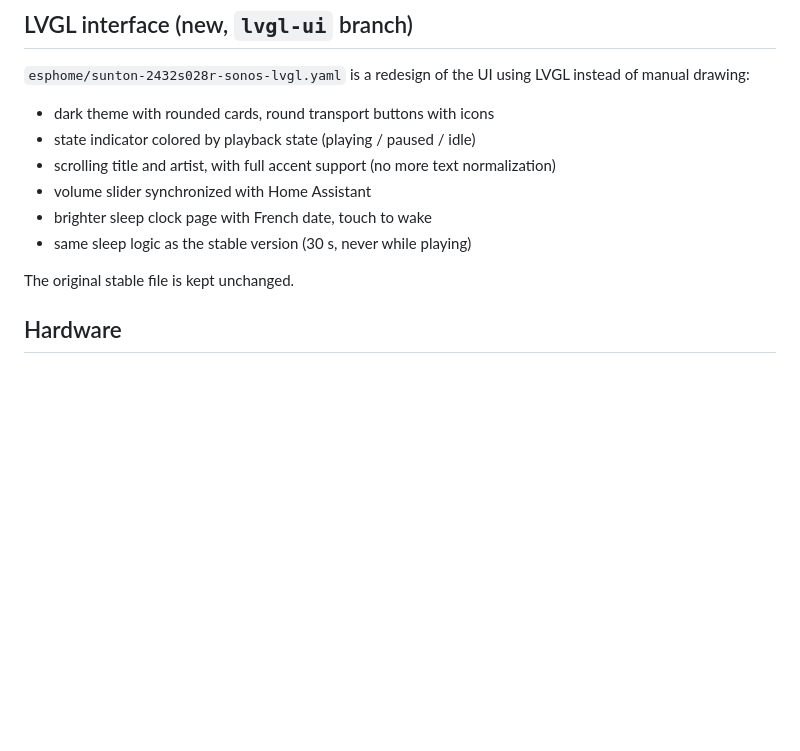
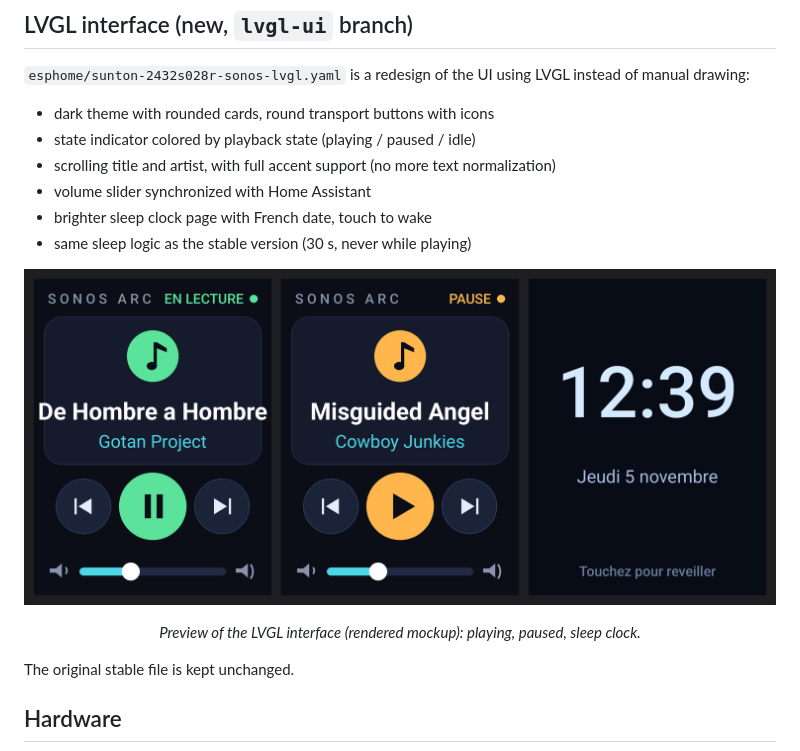
Before and after one commit to jmleclercq/sonos-esp32-panel, a Markdown page: README.md, the part around the change. GitHub-like rendering; pictures changed too: images/lvgl-ui-preview.png (added); blank space fills up the shorter version.

Commit message:
Add LVGL interface preview to README
Co-Authored-By: Claude Sonnet 5.5 <noreply@anthropic.com>

```diff
--- a/README.md
+++ b/README.md
@@ -59,6 +59,12 @@ Stable status:
 - volume slider synchronized with Home Assistant
 - brighter sleep clock page with French date, touch to wake
 - same sleep logic as the stable version (30 s, never while playing)
+
+<p align="center">
+  <img src="images/lvgl-ui-preview.png" width="760" alt="LVGL interface preview: playing, paused and sleep clock">
+</p>
+
+<p align="center"><em>Preview of the LVGL interface (rendered mockup): playing, paused, sleep clock.</em></p>
 
 The original stable file is kept unchanged.
 
```
